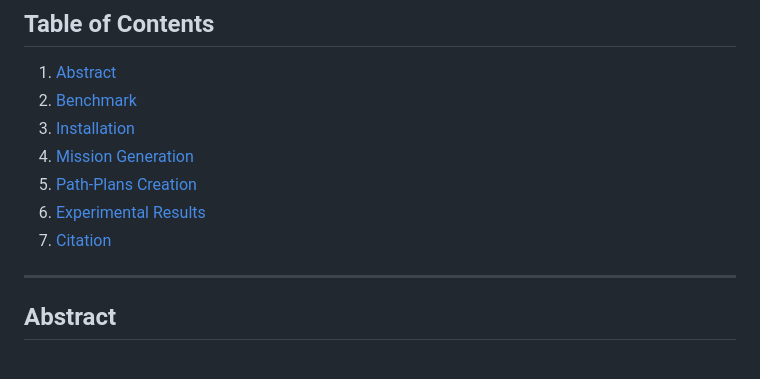
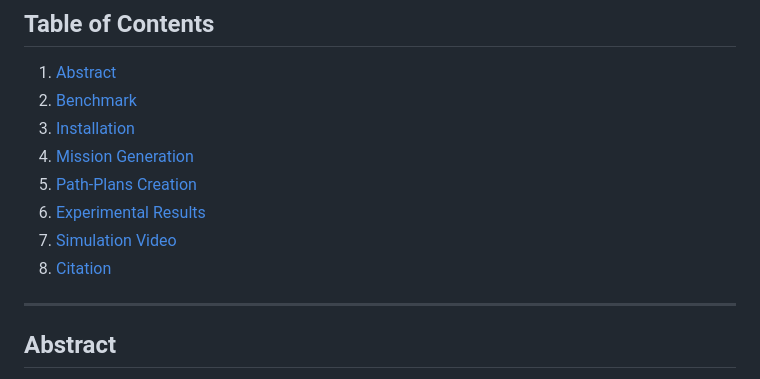
Before and after one commit to Sautenich/UAV-VLA, a Markdown page: README.md, the part around the change. Drawn GitHub-style.

```diff
--- a/README.md
+++ b/README.md
@@ -15,7 +15,8 @@ This repository is for the research paper accepted in Proc. ACM/IEEE Int. Conf.
 4. [Mission Generation](#mission-generation)
 5. [Path-Plans Creation](#path-plan-creation)
 6. [Experimental Results](#experimental-results)
-7. [Citation](citation)
+7. [Simulation Video](simulation-video)
+8. [Citation](citation)
 
 
 ---
```
